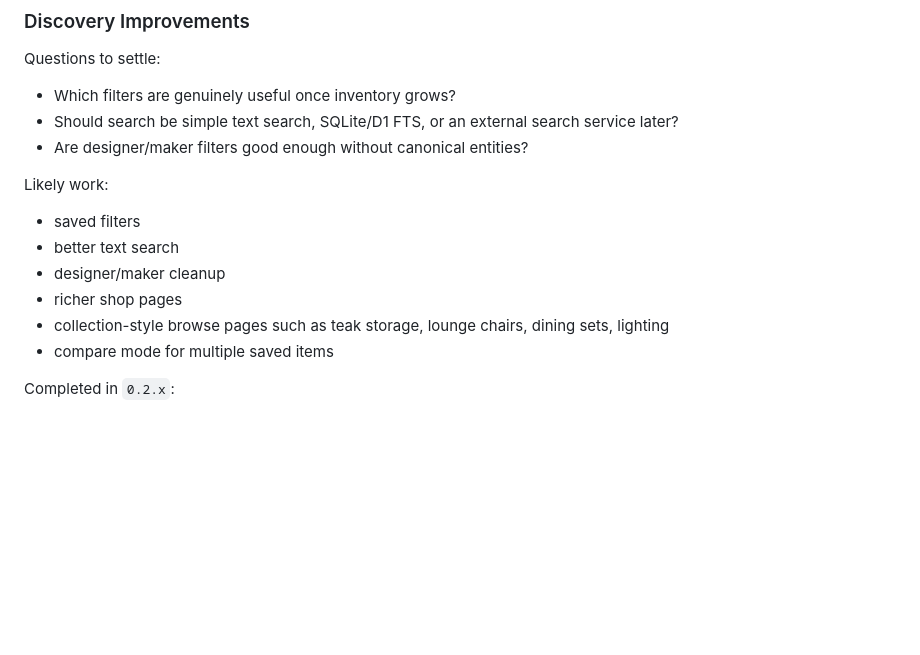
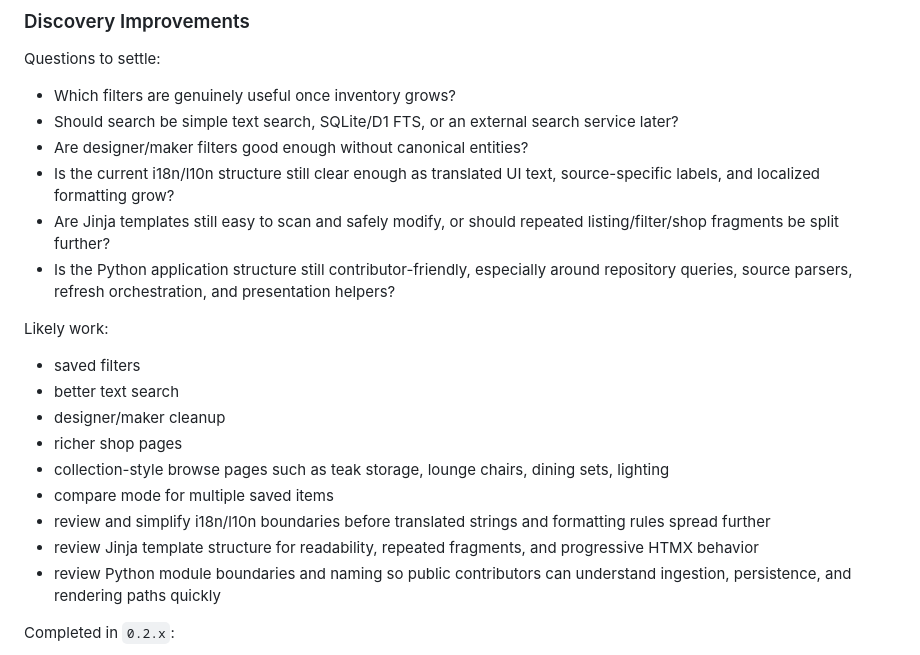
Before and after one commit to dlq/mcm-montreal, a Markdown page: plan.md, the part around the change. GitHub-like rendering; blank space fills up the shorter version.

Commit message:
Plan 0.2.x structure review

```diff
--- a/plan.md
+++ b/plan.md
@@ -481,6 +481,12 @@ Questions to settle:
 - Which filters are genuinely useful once inventory grows?
 - Should search be simple text search, SQLite/D1 FTS, or an external search service later?
 - Are designer/maker filters good enough without canonical entities?
+- Is the current i18n/l10n structure still clear enough as translated UI text, source-specific
+  labels, and localized formatting grow?
+- Are Jinja templates still easy to scan and safely modify, or should repeated listing/filter/shop
+  fragments be split further?
+- Is the Python application structure still contributor-friendly, especially around repository
+  queries, source parsers, refresh orchestration, and presentation helpers?
 
 Likely work:
 
@@ -490,6 +496,12 @@ Likely work:
 - richer shop pages
 - collection-style browse pages such as teak storage, lounge chairs, dining sets, lighting
 - compare mode for multiple saved items
+- review and simplify i18n/l10n boundaries before translated strings and formatting rules spread
+  further
+- review Jinja template structure for readability, repeated fragments, and progressive HTMX
+  behavior
+- review Python module boundaries and naming so public contributors can understand ingestion,
+  persistence, and rendering paths quickly
 
 Completed in `0.2.x`:
 
```
